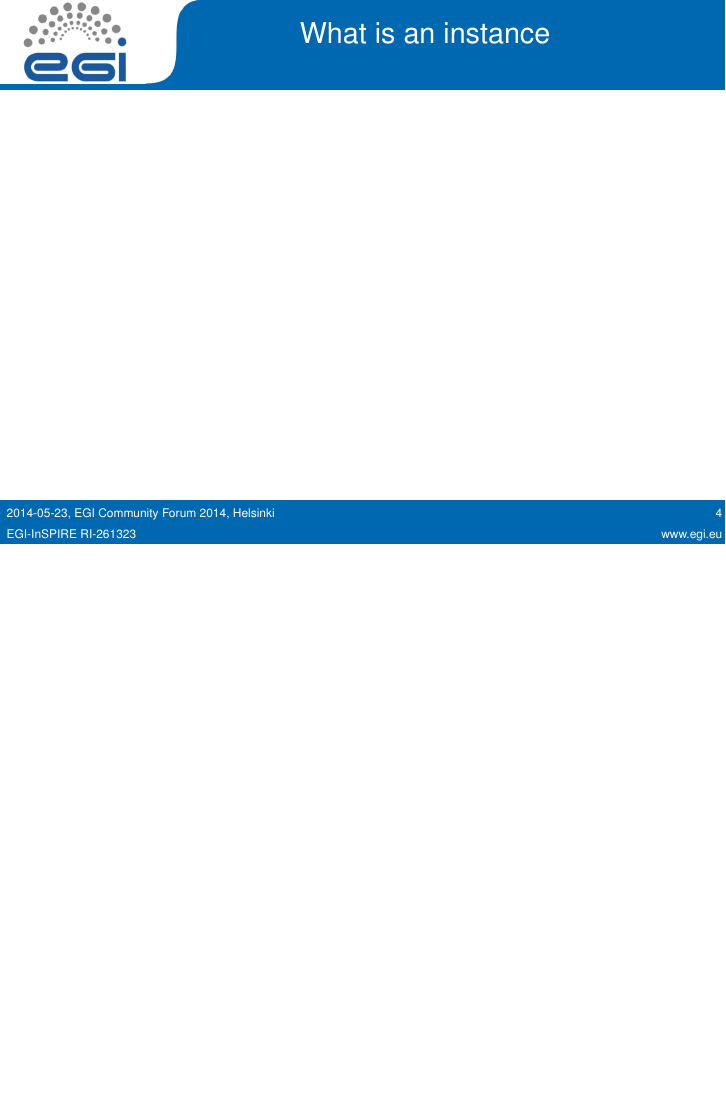
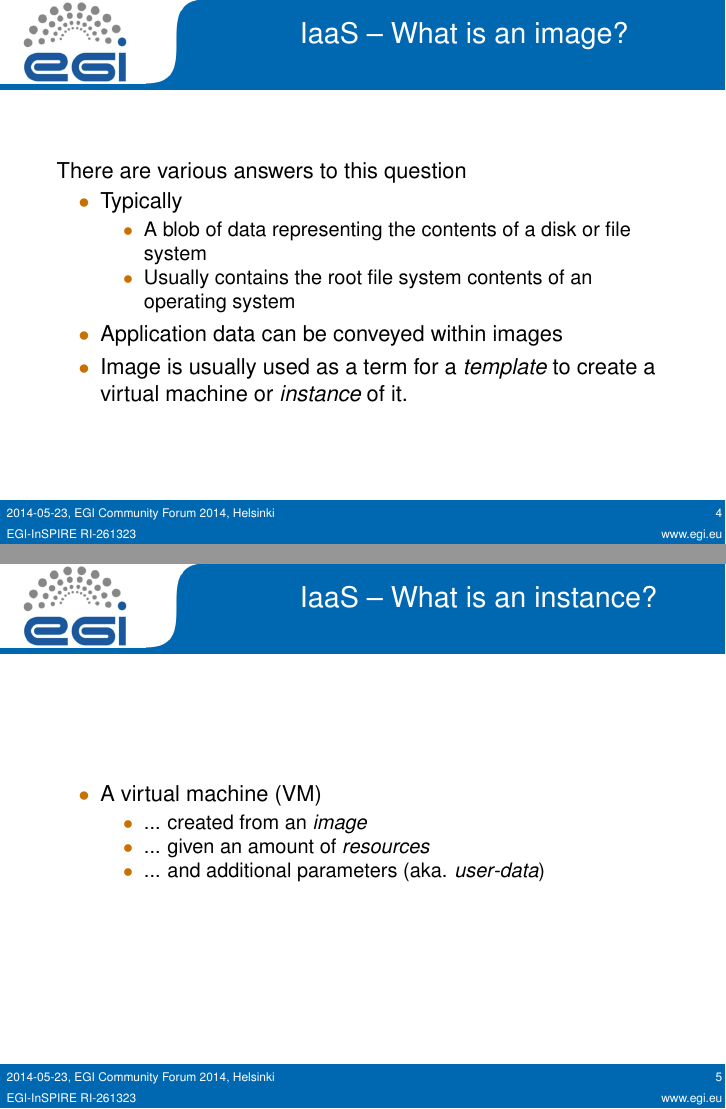
Before and after one commit to bhagemeier/cf14-best-practices, LaTeX slides (2014-05-23_Best_Practices.tex, which reads iaas.tex): page 5 of 23 before the commit and pages 4 and 5 of 23 after it, the two joined at a grey line, the shorter picture padded with empty space. Compiled offline with pdfLaTeX.

```diff
--- a/iaas.tex
+++ b/iaas.tex
@@ -16,11 +17,35 @@
 \end{columns}
 \end{frame}
 
-
+%%%%%%%%%%%%%%%%%%%%%%%%%%%%%%%%%%%%%%%%%%%%%%%%%%%%%%%%%%%%%%%%%%%%%%%%%%%
+\begin{frame}
+\frametitle{IaaS -- What is an image?}
+\framesubtitle{}
+There are various answers to this question
+\begin{itemize}
+\item Typically
+  \begin{itemize}
+  \item A blob of data representing the contents of a disk or file system
+  \item Usually contains the root file system contents of an operating system
+  \end{itemize}
+\item Application data can be conveyed within images
+\item Image is usually used as a term for a \emph{template} to create
+  a virtual machine or \emph{instance} of it.
+%% another wonderful diagram showing the relations among image and instance
+%% will add additional relations later on, e.g. block storage volumes
+\end{itemize}
+\end{frame}
 
 %%%%%%%%%%%%%%%%%%%%%%%%%%%%%%%%%%%%%%%%%%%%%%%%%%%%%%%%%%%%%%%%%%%%%%%%%%%
 \begin{frame}
-\frametitle{What is an instance}
+\frametitle{IaaS -- What is an instance?}
 \framesubtitle{}
-
+\begin{itemize}
+\item A virtual machine (VM)
+  \begin{itemize}
+  \item ... created from an \emph{image}
+  \item ... given an amount of \emph{resources}
+  \item ... and additional parameters (aka. \emph{user-data})
+  \end{itemize}
+\end{itemize}
 \end{frame}
```
Also changed, not shown: iaas.tex (5 more changed lines).
